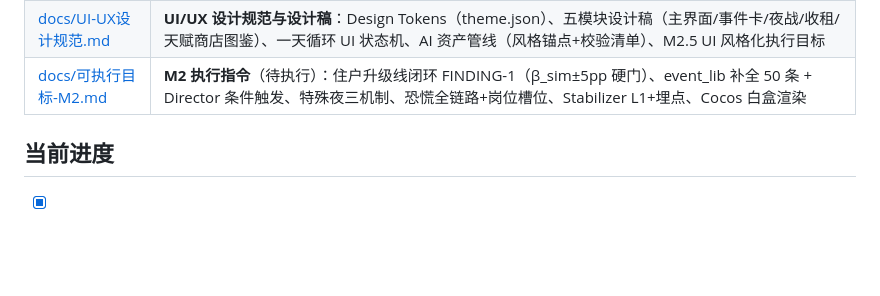
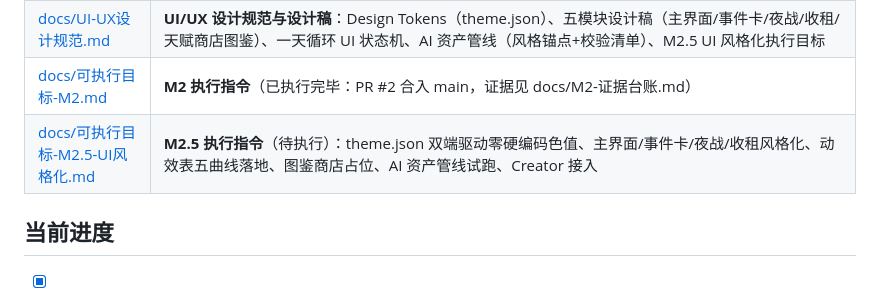
Before and after one commit to mr-woody/night-landlord, a Markdown page: README.md, the part around the change. Drawn GitHub-style; blank space fills up the shorter version.

```diff
--- a/README.md
+++ b/README.md
@@ -36,7 +36,8 @@
 | [docs/可执行目标-M1.md](docs/可执行目标-M1.md) | **M1 执行指令**（已执行完毕：PR #1 合入 main，证据见 docs/M1-证据台账.md） |
 | [docs/2D美术资产规范.md](docs/2D美术资产规范.md) | **全资产规范 v2.0**：八大类资产规格（人物/房间/怪物/物品图标/环境/UI 控件皮肤/天赋卡面与技能演出/音频+字体+运营素材）+ 全资产覆盖矩阵（14 项来源逐项对齐）+ 校验清单 9 条 |
 | [docs/UI-UX设计规范.md](docs/UI-UX设计规范.md) | **UI/UX 设计规范与设计稿**：Design Tokens（theme.json）、五模块设计稿（主界面/事件卡/夜战/收租/天赋商店图鉴）、一天循环 UI 状态机、AI 资产管线（风格锚点+校验清单）、M2.5 UI 风格化执行目标 |
-| [docs/可执行目标-M2.md](docs/可执行目标-M2.md) | **M2 执行指令**（待执行）：住户升级线闭环 FINDING-1（β_sim±5pp 硬门）、event_lib 补全 50 条 + Director 条件触发、特殊夜三机制、恐慌全链路+岗位槽位、Stabilizer L1+埋点、Cocos 白盒渲染 |
+| [docs/可执行目标-M2.md](docs/可执行目标-M2.md) | **M2 执行指令**（已执行完毕：PR #2 合入 main，证据见 docs/M2-证据台账.md） |
+| [docs/可执行目标-M2.5-UI风格化.md](docs/可执行目标-M2.5-UI风格化.md) | **M2.5 执行指令**（待执行）：theme.json 双端驱动零硬编码色值、主界面/事件卡/夜战/收租风格化、动效表五曲线落地、图鉴商店占位、AI 资产管线试跑、Creator 接入 |
 
 ## 当前进度
 
```
Also changed, not shown: docs/可执行目标-M2.5-UI风格化.md (added, +38 -0 lines), docs/文档验收与追溯矩阵.md (+12 -0 lines).
